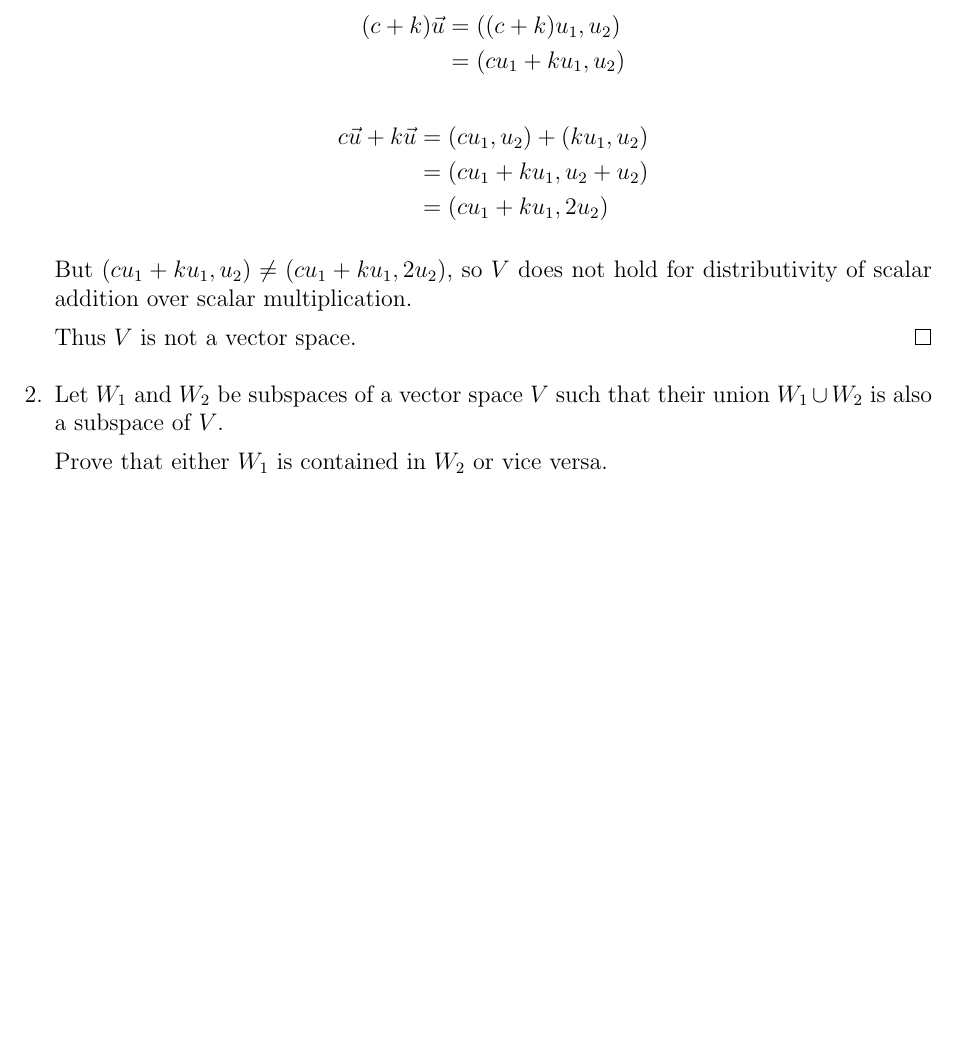
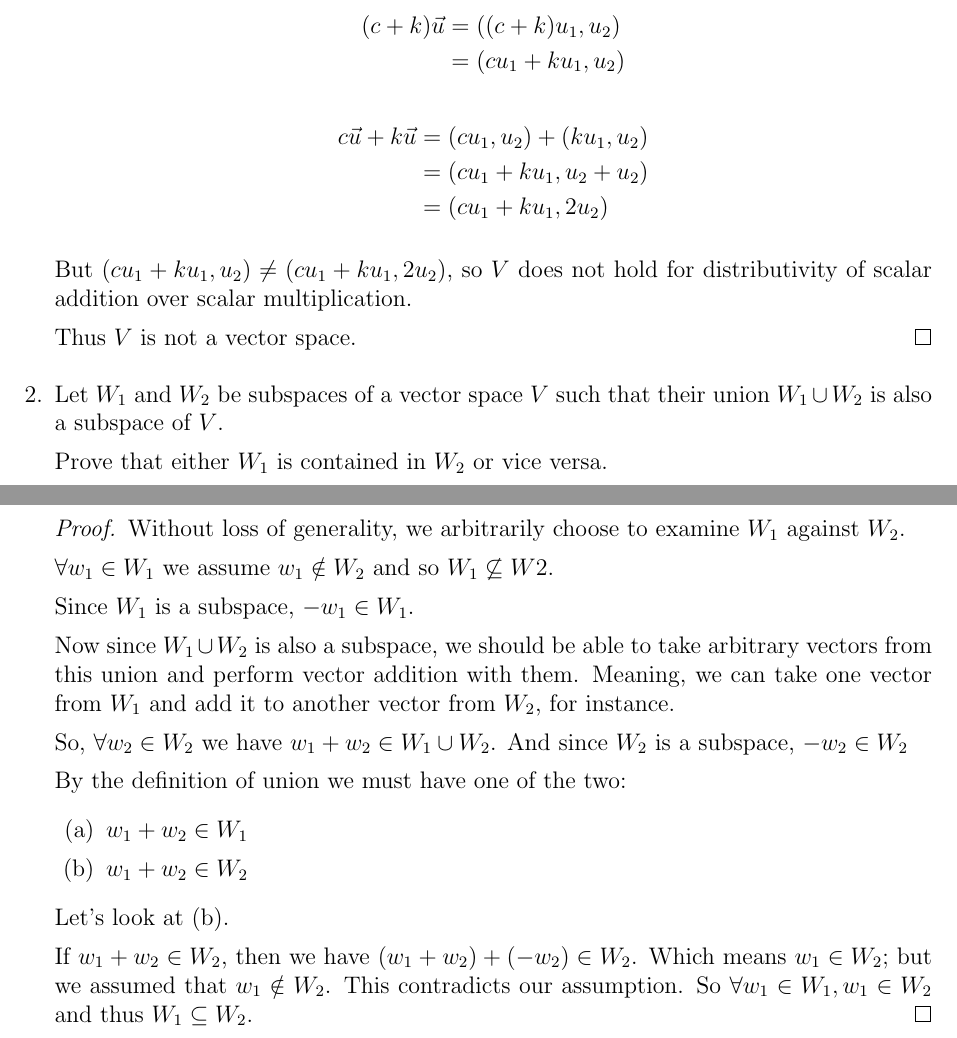
Before and after one commit to joneshf/ucd, a LaTeX problem sheet (mat67/hw3.tex): part of the page before the commit and two parts of pages 1 and 2 of 2 after it, the two joined at a grey line, cut so that both start at the same text, the shorter picture padded with empty space. Compiled offline with pdfLaTeX.

Commit message:
Started on proof for the second problem.

```diff
--- a/mat67/hw3.tex
+++ b/mat67/hw3.tex
@@ -62,5 +62,32 @@
       Let $W_1$ and $W_2$ be subspaces of a vector space $V$ such that their union $W_1 \cup W_2$ is also a subspace of $V$.
 
       Prove that either $W_1$ is contained in $W_2$ or vice versa.
+
+      \begin{proof}
+        Without loss of generality, we arbitrarily choose to examine $W_1$ against $W_2$.
+
+        $\forall w_1 \in W_1$ we assume $w_1 \notin W_2$ and so $W_1 \not\subseteq W2$.
+
+        Since $W_1$ is a subspace, $-w_1 \in W_1$.
+
+        Now since $W_1 \cup W_2$ is also a subspace, we should be able to take arbitrary vectors from this union and perform vector addition with them.
+        Meaning, we can take one vector from $W_1$ and add it to another vector from $W_2$, for instance.
+
+        So, $\forall w_2 \in W_2$ we have $w_1 + w_2 \in W_1 \cup W_2$.
+        And since $W_2$ is a subspace, $-w_2 \in W_2$
+
+        By the definition of union we must have one of the two:
+        \begin{enumerate}
+          \item $w_1 + w_2 \in W_1$
+          \item $w_1 + w_2 \in W_2$
+        \end{enumerate}
+
+        Let's look at (b).
+
+        If $w_1 + w_2 \in W_2$, then we have $(w_1 + w_2) + (-w_2) \in W_2$.
+        Which means $w_1 \in W_2$; but we assumed that $w_1 \notin W_2$.
+        This contradicts our assumption.
+        So $\forall w_1 \in W_1, w_1 \in W_2$ and thus $W_1 \subseteq W_2$.
+      \end{proof}
   \end{enumerate}
 \end{document}
```
Also changed, not shown: mat67/hw3.pdf.
